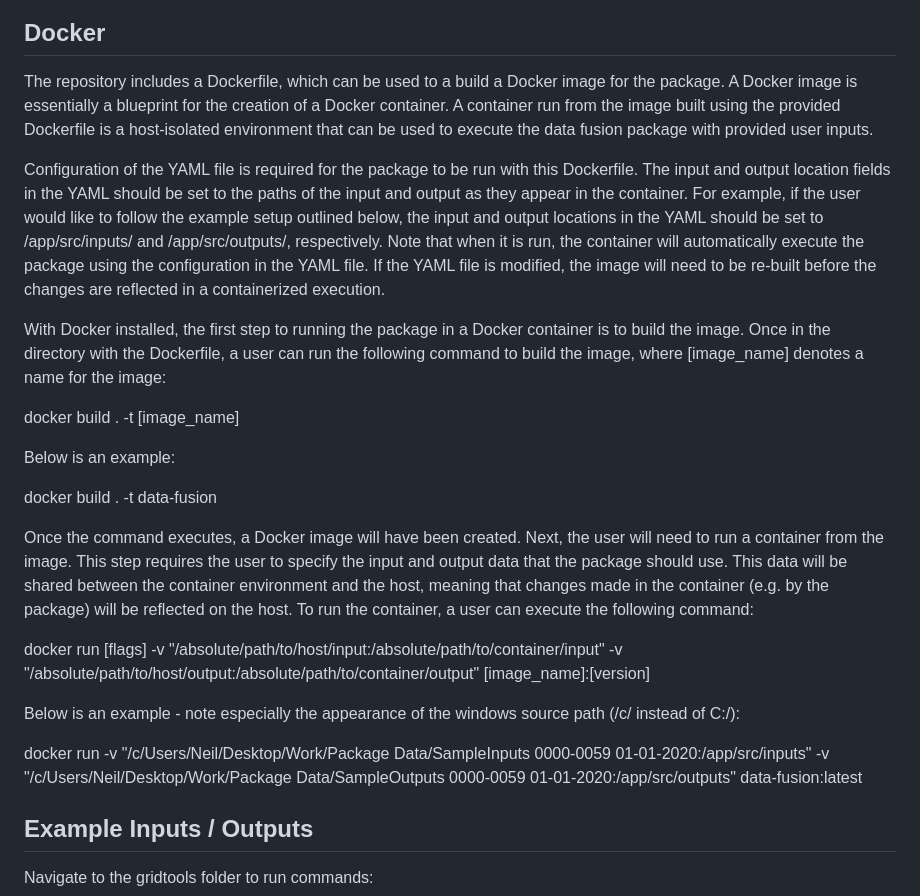
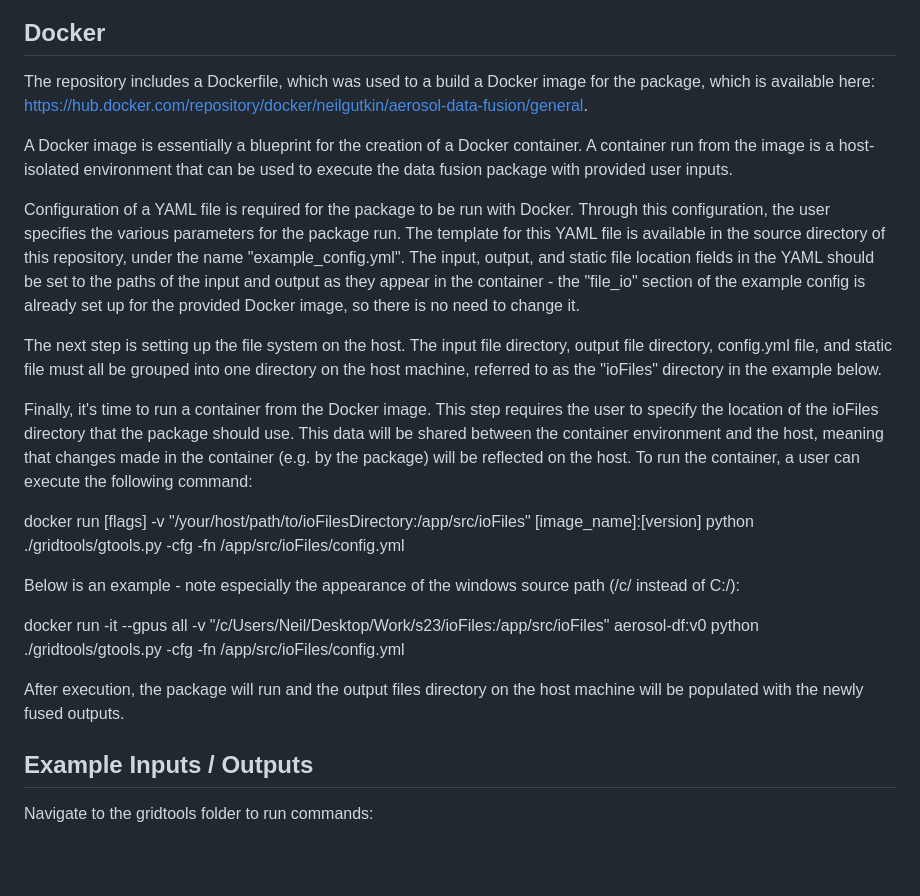
Before and after one commit to zhaohuizhangnasa/aerosol-data-fusion, a Markdown page: README.md, the part around the change. Rendered like a GitHub page; blank space fills up the shorter version.

```diff
--- a/README.md
+++ b/README.md
@@ -122,25 +122,23 @@ C:\LOCATION\SATELLITE2.hdf
 
 ## Docker
 
-The repository includes a Dockerfile, which can be used to a build a Docker image for the package. A Docker image is essentially a blueprint for the creation of a Docker container. A container run from the image built using the provided Dockerfile is a host-isolated environment that can be used to execute the data fusion package with provided user inputs.
+The repository includes a Dockerfile, which was used to a build a Docker image for the package, which is available here: https://hub.docker.com/repository/docker/neilgutkin/aerosol-data-fusion/general.
 
-Configuration of the YAML file is required for the package to be run with this Dockerfile. The input and output location fields in the YAML should be set to the paths of the input and output as they appear in the container. For example, if the user would like to follow the example setup outlined below, the input and output locations in the YAML should be set to /app/src/inputs/ and /app/src/outputs/, respectively. Note that when it is run, the container will automatically execute the package using the configuration in the YAML file.  If the YAML file is modified, the image will need to be re-built before the changes are reflected in a containerized execution.
+A Docker image is essentially a blueprint for the creation of a Docker container. A container run from the image is a host-isolated environment that can be used to execute the data fusion package with provided user inputs.
 
-With Docker installed, the first step to running the package in a Docker container is to build the image. Once in the directory with the Dockerfile, a user can run the following command to build the image, where [image_name] denotes a name for the image:
+Configuration of a YAML file is required for the package to be run with Docker. Through this configuration, the user specifies the various parameters for the package run. The template for this YAML file is available in the source directory of this repository, under the name "example_config.yml". The input, output, and static file location fields in the YAML should be set to the paths of the input and output as they appear in the container - the "file_io" section of the example config is already set up for the provided Docker image, so there is no need to change it.
 
-docker build . -t [image_name]
+The next step is setting up the file system on the host. The input file directory, output file directory, config.yml file, and static file must all be grouped into one directory on the host machine, referred to as the "ioFiles" directory in the example below.
 
-Below is an example:
+Finally, it's time to run a container from the Docker image. This step requires the user to specify the location of the ioFiles directory that the package should use. This data will be shared between the container environment and the host, meaning that changes made in the container (e.g. by the package) will be reflected on the host. To run the container, a user can execute the following command:
 
-docker build . -t data-fusion
-
-Once the command executes, a Docker image will have been created. Next, the user will need to run a container from the image. This step requires the user to specify the input and output data that the package should use. This data will be shared between the container environment and the host, meaning that changes made in the container (e.g. by the package) will be reflected on the host. To run the container, a user can execute the following command:
-
-docker run [flags] -v "/absolute/path/to/host/input:/absolute/path/to/container/input" -v "/absolute/path/to/host/output:/absolute/path/to/container/output" [image_name]:[version]
+docker run [flags] -v "/your/host/path/to/ioFilesDirectory:/app/src/ioFiles" [image_name]:[version] python ./gridtools/gtools.py -cfg -fn /app/src/ioFiles/config.yml
 
 Below is an example - note especially the appearance of the windows source path (/c/ instead of C:/):
 
-docker run -v "/c/Users/Neil/Desktop/Work/Package Data/SampleInputs 0000-0059 01-01-2020:/app/src/inputs" -v "/c/Users/Neil/Desktop/Work/Package Data/SampleOutputs 0000-0059 01-01-2020:/app/src/outputs" data-fusion:latest
+docker run -it --gpus all -v "/c/Users/Neil/Desktop/Work/s23/ioFiles:/app/src/ioFiles" aerosol-df:v0 python ./gridtools/gtools.py -cfg -fn /app/src/ioFiles/config.yml
+
+After execution, the package will run and the output files directory on the host machine will be populated with the newly fused outputs.
 
 ## Example Inputs / Outputs
 
```
